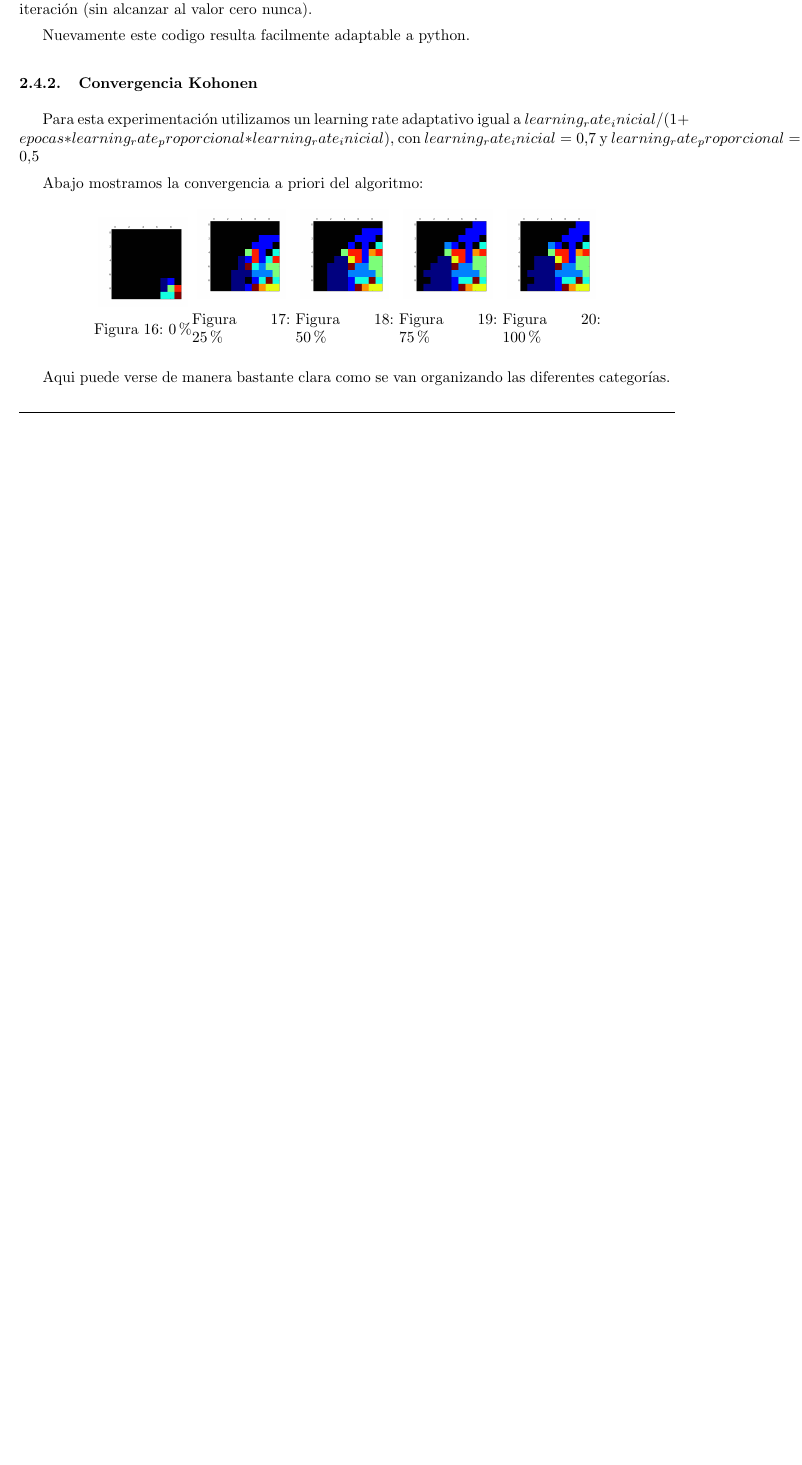
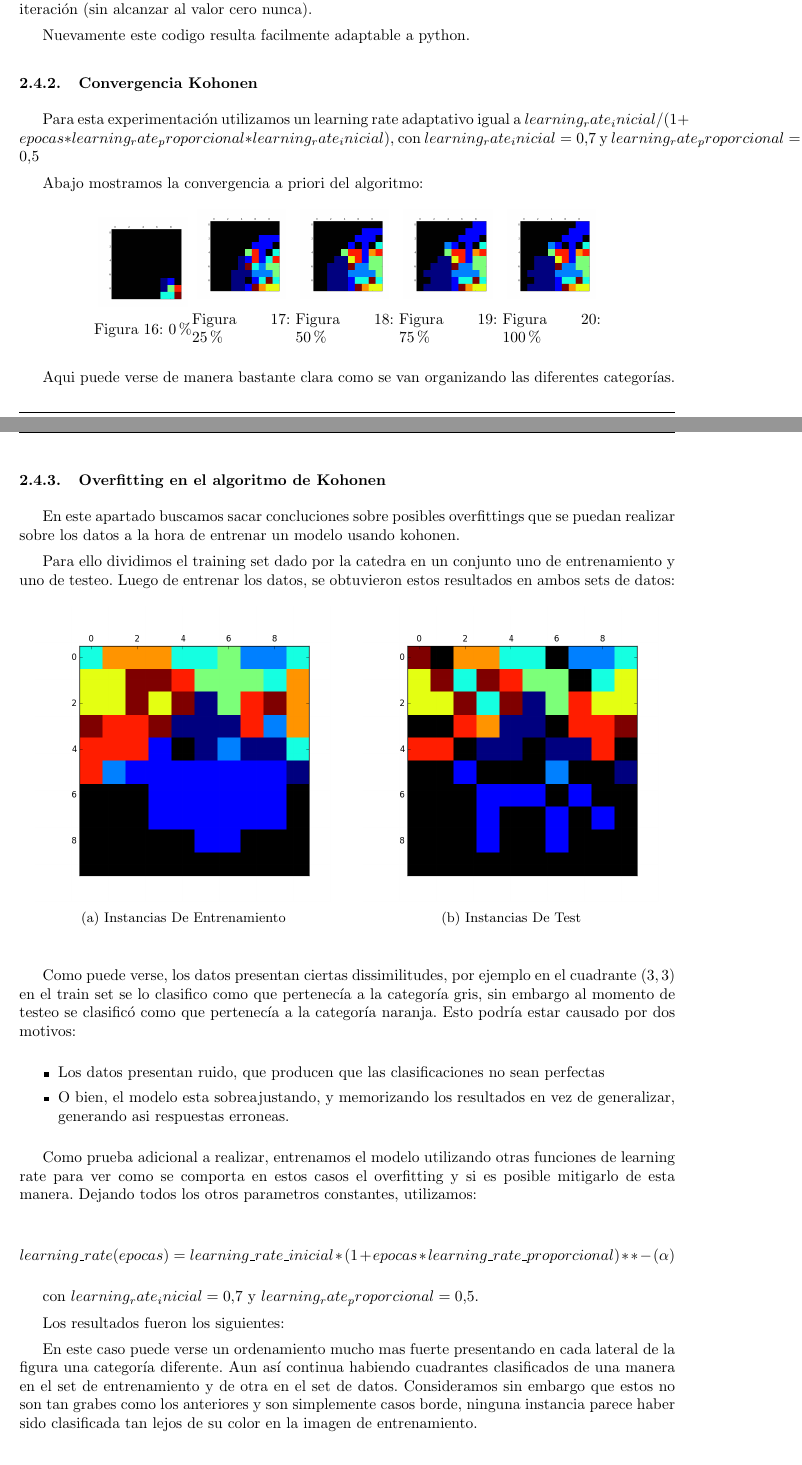
Before and after one commit to martinrey/neural-networks, a LaTeX document (tp2/informe/informe.tex, which reads tp2/informe/desarrollo.tex): part of page 13 of 15 before the commit and two parts of pages 13 and 14 of 16 after it, the two joined at a grey line, cut so that both start at the same text, the shorter picture padded with empty space. Compiled offline with pdfLaTeX.

Commit message:
Agregados otros graficos y un poco de teoría (?)

```diff
--- a/tp2/informe/desarrollo.tex
+++ b/tp2/informe/desarrollo.tex
@@ -288,3 +288,41 @@ Abajo mostramos la convergencia a priori del algoritmo:
 \end{figure}
 
 Aqui puede verse de manera bastante clara como se van organizando las diferentes categorías.
+
+\subsubsection{Overfitting en el algoritmo de Kohonen}
+
+En este apartado buscamos sacar concluciones sobre posibles overfittings que se puedan realizar sobre los datos a la hora de entrenar un modelo usando kohonen.
+
+Para ello dividimos el training set dado por la catedra en un conjunto uno de entrenamiento y uno de testeo. Luego de entrenar los datos, se obtuvieron estos resultados en ambos sets de datos:
+
+\begin{figure}[h!]
+\centering
+\begin{subfigure}{.5\textwidth}
+  \centering
+  \includegraphics[width=.9\linewidth]{testeo_test_kohen/entrenamiento.png}
+  \caption{Instancias De Entrenamiento}
+  \label{fig:sub1}
+\end{subfigure}%
+\begin{subfigure}{.5\textwidth}
+  \centering
+  \includegraphics[width=.9\linewidth]{testeo_test_kohen/test.png}
+  \caption{Instancias De Test}
+  \label{fig:sub2}
+\end{subfigure}
+\label{fig:test}
+\end{figure}
+
+Como puede verse, los datos presentan ciertas dissimilitudes, por ejemplo en el cuadrante $(3,3)$ en el train set se lo clasifico como que pertenecía a la categoría gris, sin embargo al momento de testeo se clasificó como que pertenecía a la categoría naranja. Esto podría estar causado por dos motivos:
+
+\begin{itemize}
+\item Los datos presentan ruido, que producen que las clasificaciones no sean perfectas
+\item O bien, el modelo esta sobreajustando, y memorizando los resultados en vez de generalizar, generando asi respuestas erroneas.
+\end{itemize}
+
+Como prueba adicional a realizar, entrenamos el modelo utilizando otras funciones de learning rate para ver como se comporta en estos casos el overfitting y si es posible mitigarlo de esta manera. Dejando todos los otros parametros constantes, utilizamos:
+
+$$learning\_rate(epocas) = learning\_rate\_inicial * (1 + epocas * learning\_rate\_proporcional) ** -(\alpha)$$
+
+con $learning_rate_inicial=0.7$  y $learning_rate_proporcional=0.5$.
+
+Los resultados fueron los siguientes:
@@ -290,0 +345,4 @@ Aqui puede verse de manera bastante clara como se van organizando las diferentes
+\label{fig:test}
+\end{figure}
+
+En este caso puede verse un ordenamiento mucho mas fuerte presentando en cada lateral de la figura una categoría diferente. Aun así continua habiendo cuadrantes clasificados de una manera en el set de entrenamiento y de otra en el set de datos. Consideramos sin embargo que estos no son tan grabes como los anteriores y son simplemente casos borde, ninguna instancia parece haber sido clasificada tan lejos de su color en la imagen de entrenamiento.
```
Also changed, not shown: tp2/informe/informe.pdf, tp2/informe/testeo_test_kohen/entrenamiento.png (added), tp2/informe/testeo_test_kohen/test.png (added), tp2/informe/testeo_test_kohen2/entrenamiento.png (added), tp2/informe/testeo_test_kohen2/test.png (added), tp2/informe/testeo_test_kohen3/Testeo Sobre Datos De Entrenamiento.png (added), tp2/informe/testeo_test_kohen3/Testeo Sobre Datos De Testeo.png (added), tp2/informe/desarrollo.tex (16 more changed lines).
